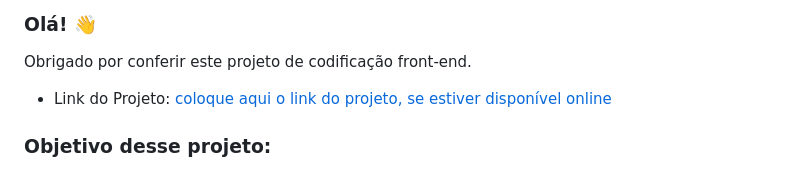
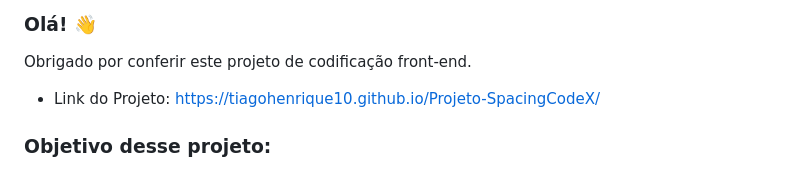
Before and after one commit to TiagoHenrique10/Projeto-SpacingCodeX, a Markdown page: Readme.md, the part around the change. GitHub-like rendering.

```diff
--- a/Readme.md
+++ b/Readme.md
@@ -2,7 +2,7 @@
 ### Olá! 👋
 Obrigado por conferir este projeto de codificação front-end.
 
-- Link do Projeto: [coloque aqui o link do projeto, se estiver disponível online](https://tiagohenrique10.github.io/Projeto-SpacingCodeX/)
+- Link do Projeto: https://tiagohenrique10.github.io/Projeto-SpacingCodeX/
 
 ### Objetivo desse projeto:
 O objetivo deste projeto foi elaborar três páginas web, inspiradas nas páginas da SpaceX, utilizando minhas habilidades em Bootstrap, Sass, NPM, HTML, CSS e bibliotecas de animações. Desenvolvi as três páginas de maneira responsiva e agradável, com base no design da SpaceX.
```
